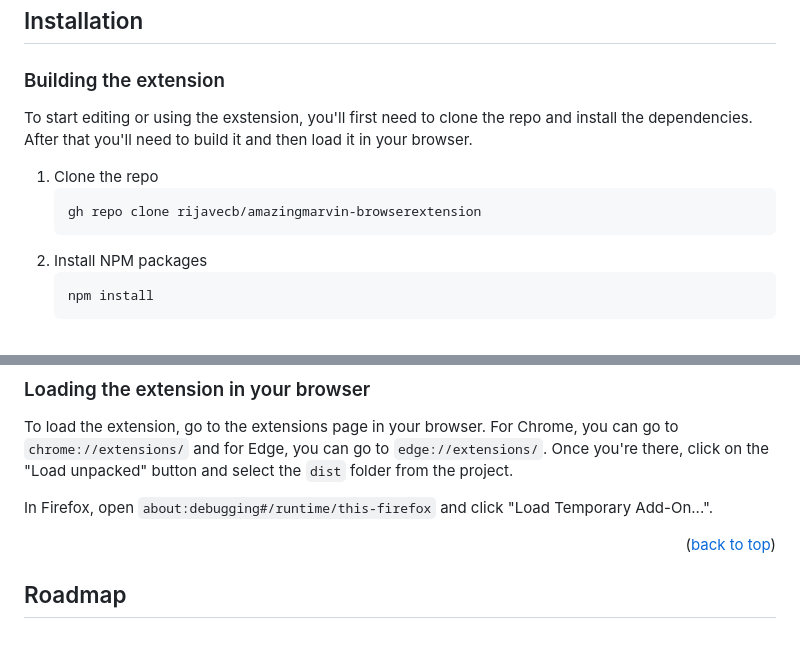
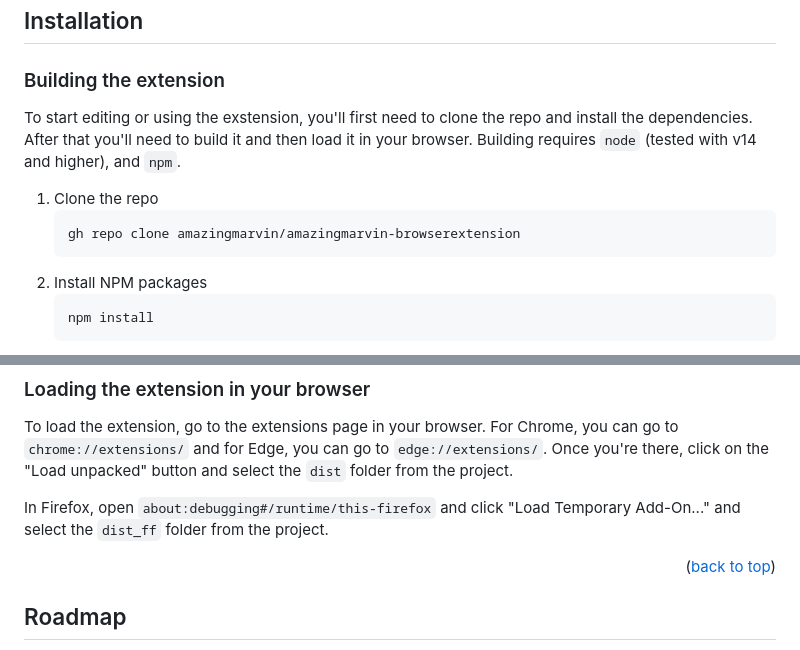
Before and after one commit to amazingmarvin/amazingmarvin-browserextension, a Markdown page: README.md, 2 parts joined by grey strips. GitHub-like rendering.

Commit message:
Improve firefox build instructions.

````diff
--- a/README.md
+++ b/README.md
@@ -91,12 +91,14 @@ Extension is built using:
 
 ### Building the extension
 
-To start editing or using the exstension, you'll first need to clone the repo and install the dependencies. After that
-you'll need to build it and then load it in your browser.
+To start editing or using the exstension, you'll first need to clone the repo
+and install the dependencies. After that you'll need to build it and then load
+it in your browser. Building requires `node` (tested with v14 and higher), and
+`npm`.
 
 1. Clone the repo
    ```sh
-   gh repo clone rijavecb/amazingmarvin-browserextension
+   gh repo clone amazingmarvin/amazingmarvin-browserextension
    ```
 2. Install NPM packages
    ```sh
@@ -117,7 +119,8 @@ To load the extension, go to the extensions page in your browser. For Chrome, yo
 for Edge, you can go to `edge://extensions/`. Once you're there, click on the "Load unpacked" button and select
 the `dist` folder from the project.
 
-In Firefox, open `about:debugging#/runtime/this-firefox` and click "Load Temporary Add-On...".
+In Firefox, open `about:debugging#/runtime/this-firefox` and click "Load
+Temporary Add-On..." and select the `dist_ff` folder from the project.
 
 <p align="right">(<a href="#readme-top">back to top</a>)</p>
 
````
